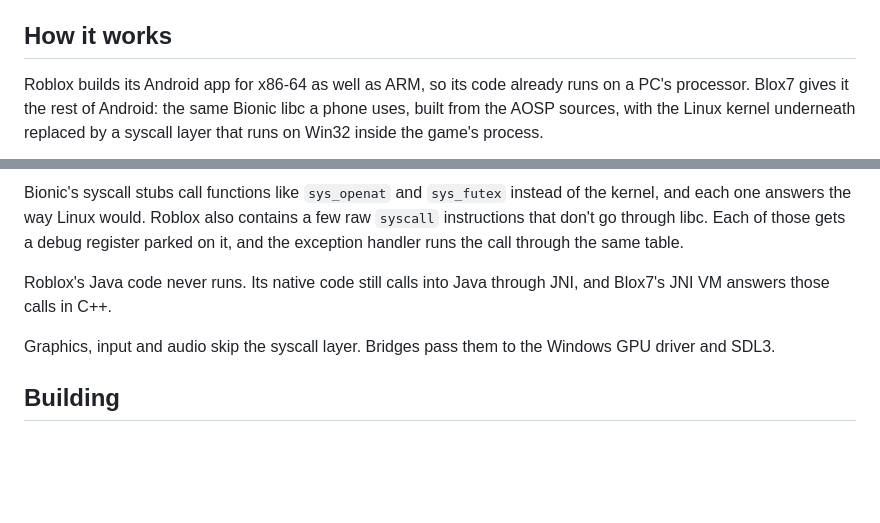
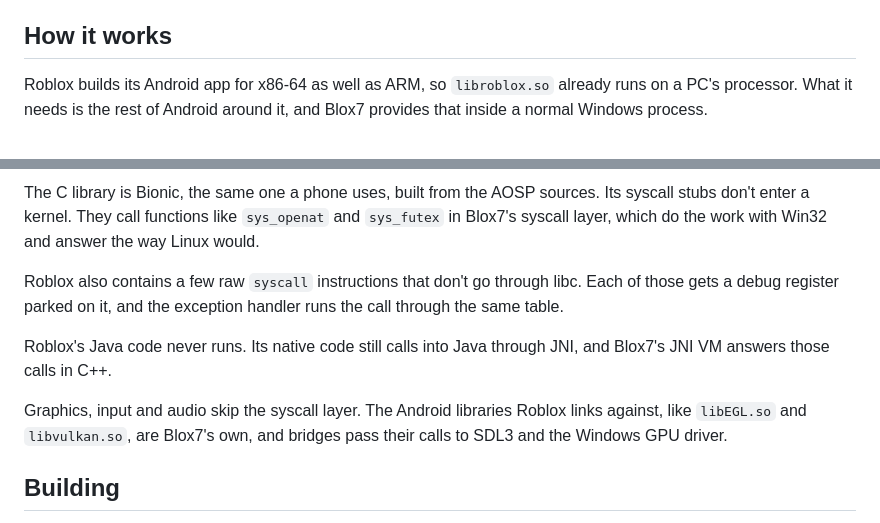
Before and after one commit to Zephkek/Blox7, a Markdown page: README.md, 2 parts joined by grey strips. Rendered like a GitHub page; blank space fills up the shorter version.

Commit message:
readme diagram redone as a plain block diagram, how it works text tidied

```diff
--- a/README.md
+++ b/README.md
@@ -44,9 +44,8 @@ keyboard.
 
 ## How it works
 
-Roblox builds its Android app for x86-64 as well as ARM, so its code already runs on a PC's processor. Blox7 gives it
-the rest of Android: the same Bionic libc a phone uses, built from the AOSP sources, with the Linux kernel underneath
-replaced by a syscall layer that runs on Win32 inside the game's process.
+Roblox builds its Android app for x86-64 as well as ARM, so `libroblox.so` already runs on a PC's processor. What it
+needs is the rest of Android around it, and Blox7 provides that inside a normal Windows process.
 
 <p align="center">
   <picture>
@@ -55,14 +54,18 @@ replaced by a syscall layer that runs on Win32 inside the game's process.
   </picture>
 </p>
 
-Bionic's syscall stubs call functions like `sys_openat` and `sys_futex` instead of the kernel, and each one answers
-the way Linux would. Roblox also contains a few raw `syscall` instructions that don't go through libc. Each of those
-gets a debug register parked on it, and the exception handler runs the call through the same table.
+The C library is Bionic, the same one a phone uses, built from the AOSP sources. Its syscall stubs don't enter a
+kernel. They call functions like `sys_openat` and `sys_futex` in Blox7's syscall layer, which do the work with Win32
+and answer the way Linux would.
+
+Roblox also contains a few raw `syscall` instructions that don't go through libc. Each of those gets a debug register
+parked on it, and the exception handler runs the call through the same table.
 
 Roblox's Java code never runs. Its native code still calls into Java through JNI, and Blox7's JNI VM answers those
 calls in C++.
 
-Graphics, input and audio skip the syscall layer. Bridges pass them to the Windows GPU driver and SDL3.
+Graphics, input and audio skip the syscall layer. The Android libraries Roblox links against, like `libEGL.so` and
+`libvulkan.so`, are Blox7's own, and bridges pass their calls to SDL3 and the Windows GPU driver.
 
 ## Building
 
```
Also changed, not shown: other parts of README.md (+1 -1 lines), docs/how-it-works-dark.png, docs/how-it-works-light.png.
